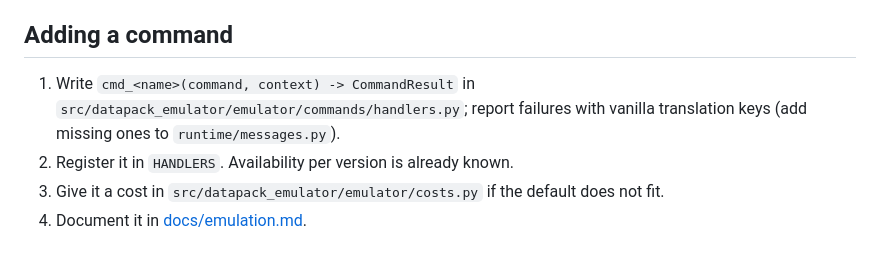
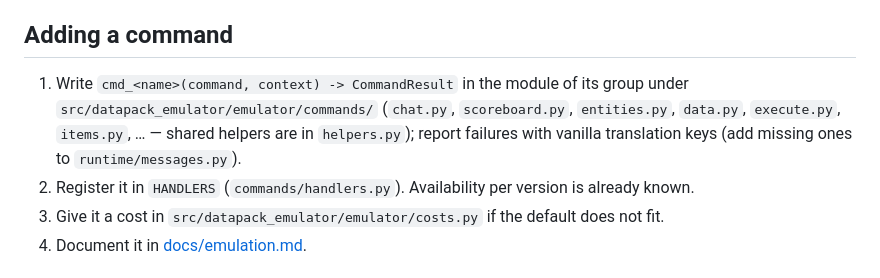
Before and after one commit to AnCarsenat/Datapack-Emulator, a Markdown page: CONTRIBUTING.md, the part around the change. GitHub-like rendering.

```diff
--- a/CONTRIBUTING.md
+++ b/CONTRIBUTING.md
@@ -38,10 +38,13 @@ Read [docs/architecture.md](docs/architecture.md) first. In short:
 
 ## Adding a command
 
-1. Write `cmd_<name>(command, context) -> CommandResult` in
-   `src/datapack_emulator/emulator/commands/handlers.py`; report failures with vanilla
+1. Write `cmd_<name>(command, context) -> CommandResult` in the module of
+   its group under `src/datapack_emulator/emulator/commands/` (`chat.py`,
+   `scoreboard.py`, `entities.py`, `data.py`, `execute.py`, `items.py`, … —
+   shared helpers are in `helpers.py`); report failures with vanilla
    translation keys (add missing ones to `runtime/messages.py`).
-2. Register it in `HANDLERS`. Availability per version is already known.
+2. Register it in `HANDLERS` (`commands/handlers.py`). Availability per
+   version is already known.
 3. Give it a cost in `src/datapack_emulator/emulator/costs.py` if the default does not fit.
 4. Document it in [docs/emulation.md](docs/emulation.md).
 
```
Also changed, not shown: docs/architecture.md (+9 -1 lines), docs/plans.md (+1 -4 lines).
